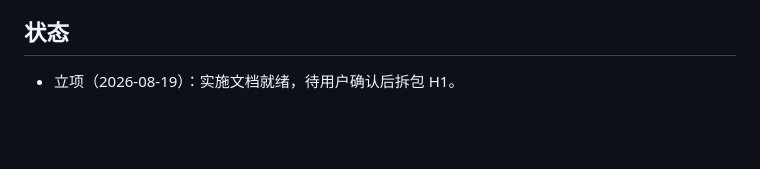
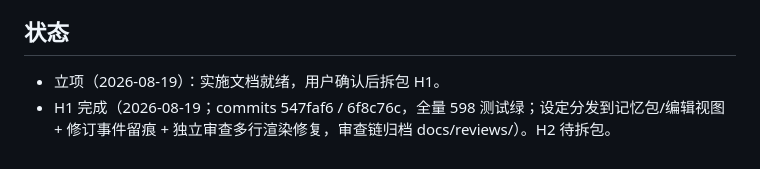
Before and after one commit to ppepperkok-hue/novel-editorial, a Markdown page: docs/implementation/m5-n6-implementation.md, the part around the change. GitHub-like rendering; blank space fills up the shorter version.

Commit message:
docs: archive N6 H1 review chain and close out substage

```diff
--- a/docs/implementation/m5-n6-implementation.md
+++ b/docs/implementation/m5-n6-implementation.md
@@ -113,4 +113,5 @@ pytest + ruff + pyright + 宪法 + smoke_m3 + stress_m3 + 文档实跑。
 
 ## 状态
 
-- 立项（2026-08-19）：实施文档就绪，待用户确认后拆包 H1。
+- 立项（2026-08-19）：实施文档就绪，用户确认后拆包 H1。
+- H1 完成（2026-08-19；commits 547faf6 / 6f8c76c，全量 598 测试绿；设定分发到记忆包/编辑视图 + 修订事件留痕 + 独立审查多行渲染修复，审查链归档 docs/reviews/）。H2 待拆包。
```
Also changed, not shown: docs/reviews/20260819-M5N6H1-fix.md (added, +21 -0 lines), docs/reviews/20260819-M5N6H1-initial.md (added, +40 -0 lines).
